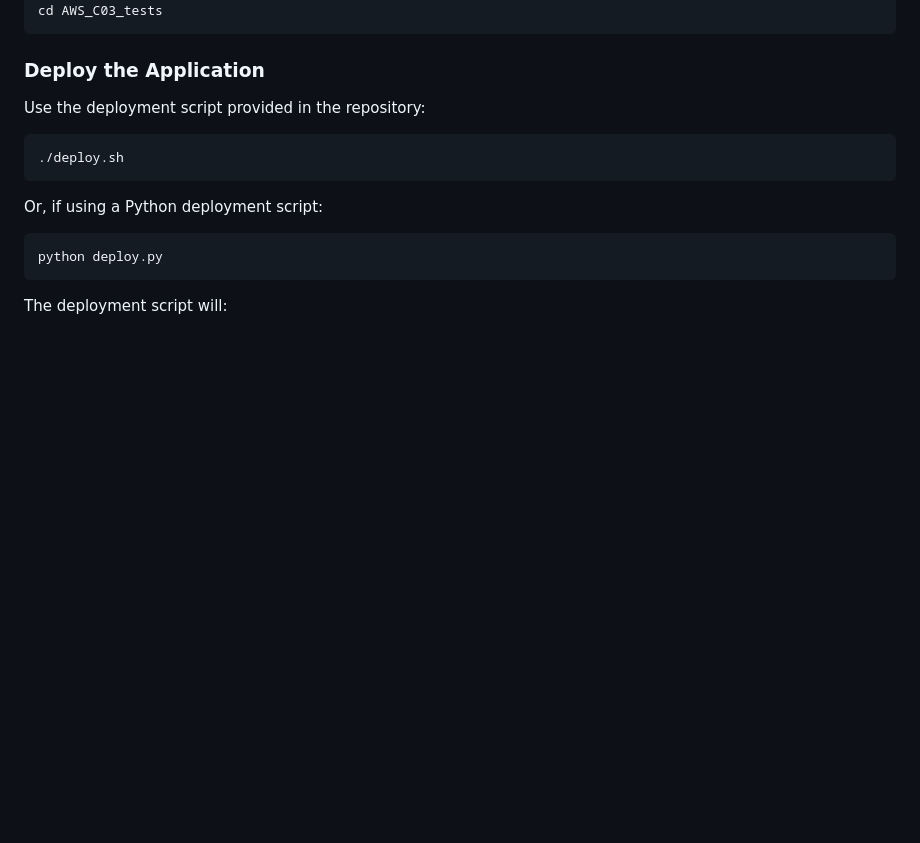
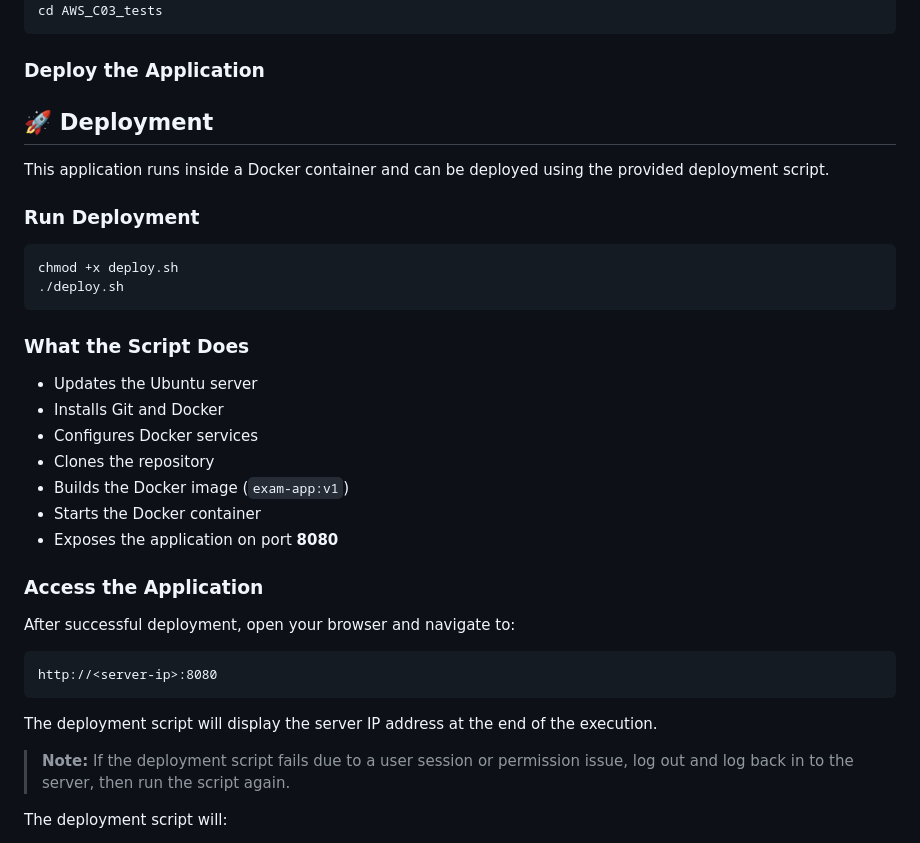
Before and after one commit to newton9979/AWS_C03_tests, a Markdown page: readme.md, the part around the change. Drawn GitHub-style; blank space fills up the shorter version.

````diff
--- a/readme.md
+++ b/readme.md
@@ -135,17 +135,38 @@ cd AWS_C03_tests
 
 ### Deploy the Application
 
-Use the deployment script provided in the repository:
+## 🚀 Deployment
+
+This application runs inside a Docker container and can be deployed using the provided deployment script.
+
+### Run Deployment
 
 ```bash
+chmod +x deploy.sh
 ./deploy.sh
 ```
 
-Or, if using a Python deployment script:
+### What the Script Does
 
-```bash
-python deploy.py
+* Updates the Ubuntu server
+* Installs Git and Docker
+* Configures Docker services
+* Clones the repository
+* Builds the Docker image (`exam-app:v1`)
+* Starts the Docker container
+* Exposes the application on port **8080**
+
+### Access the Application
+
+After successful deployment, open your browser and navigate to:
+
+```text
+http://<server-ip>:8080
 ```
+
+The deployment script will display the server IP address at the end of the execution.
+
+> **Note:** If the deployment script fails due to a user session or permission issue, log out and log back in to the server, then run the script again.
 
 The deployment script will:
 
````
